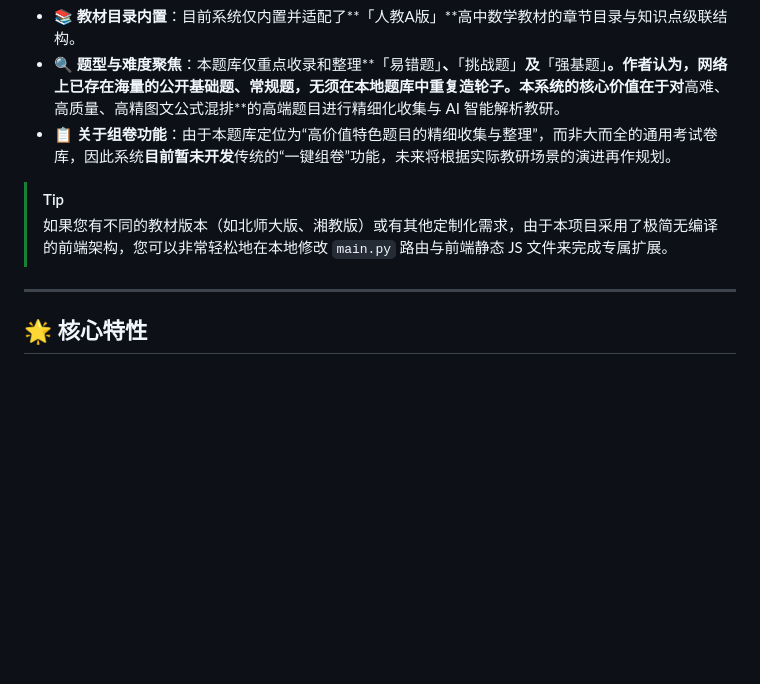
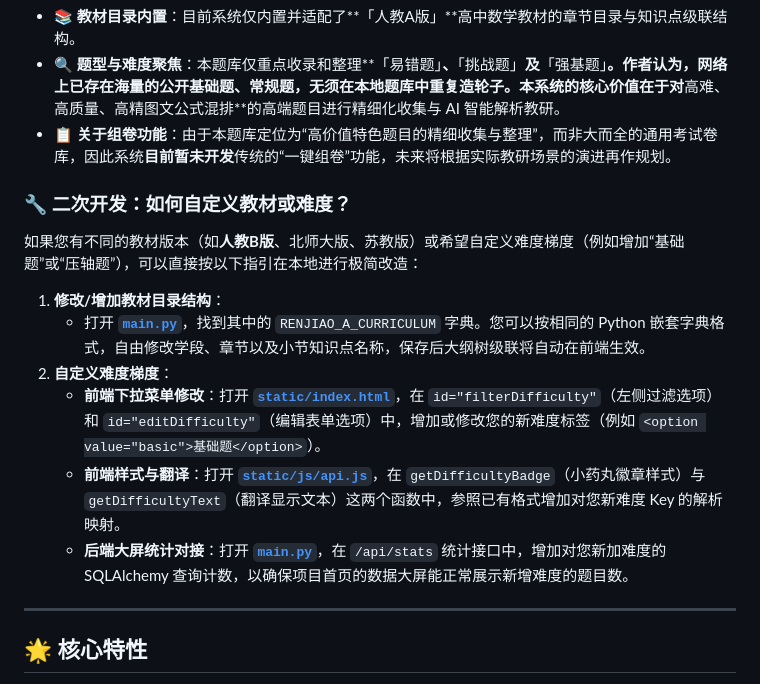
Before and after one commit to JudgePeach/math-question-bank, a Markdown page: README.md, the part around the change. GitHub-like rendering; blank space fills up the shorter version.

Commit message:
docs: Add developer customization section to README

```diff
--- a/README.md
+++ b/README.md
@@ -14,8 +14,16 @@
 - 🔍 **题型与难度聚焦**：本题库仅重点收录和整理**「易错题」**、**「挑战题」**及**「强基题」**。作者认为，网络上已存在海量的公开基础题、常规题，无须在本地题库中重复造轮子。本系统的核心价值在于对**高难、高质量、高精图文公式混排**的高端题目进行精细化收集与 AI 智能解析教研。
 - 📋 **关于组卷功能**：由于本题库定位为“高价值特色题目的精细收集与整理”，而非大而全的通用考试卷库，因此系统**目前暂未开发**传统的“一键组卷”功能，未来将根据实际教研场景的演进再作规划。
 
-> [!TIP]
-> 如果您有不同的教材版本（如北师大版、湘教版）或有其他定制化需求，由于本项目采用了极简无编译的前端架构，您可以非常轻松地在本地修改 `main.py` 路由与前端静态 JS 文件来完成专属扩展。
+### 🔧 二次开发：如何自定义教材或难度？
+
+如果您有不同的教材版本（如**人教B版**、北师大版、苏教版）或希望自定义难度梯度（例如增加“基础题”或“压轴题”），可以直接按以下指引在本地进行极简改造：
+
+1. **修改/增加教材目录结构**：
+   - 打开 [**`main.py`**](./main.py#L1247)，找到其中的 `RENJIAO_A_CURRICULUM` 字典。您可以按相同的 Python 嵌套字典格式，自由修改学段、章节以及小节知识点名称，保存后大纲树级联将自动在前端生效。
+2. **自定义难度梯度**：
+   - **前端下拉菜单修改**：打开 [**`static/index.html`**](./static/index.html#L123)，在 `id="filterDifficulty"`（左侧过滤选项）和 `id="editDifficulty"`（编辑表单选项）中，增加或修改您的新难度标签（例如 `<option value="basic">基础题</option>`）。
+   - **前端样式与翻译**：打开 [**`static/js/api.js`**](./static/js/api.js#L334)，在 `getDifficultyBadge`（小药丸徽章样式）与 `getDifficultyText`（翻译显示文本）这两个函数中，参照已有格式增加对您新难度 Key 的解析映射。
+   - **后端大屏统计对接**：打开 [**`main.py`**](./main.py#L1371)，在 `/api/stats` 统计接口中，增加对您新加难度的 SQLAlchemy 查询计数，以确保项目首页的数据大屏能正常展示新增难度的题目数。
 
 ---
 
```
